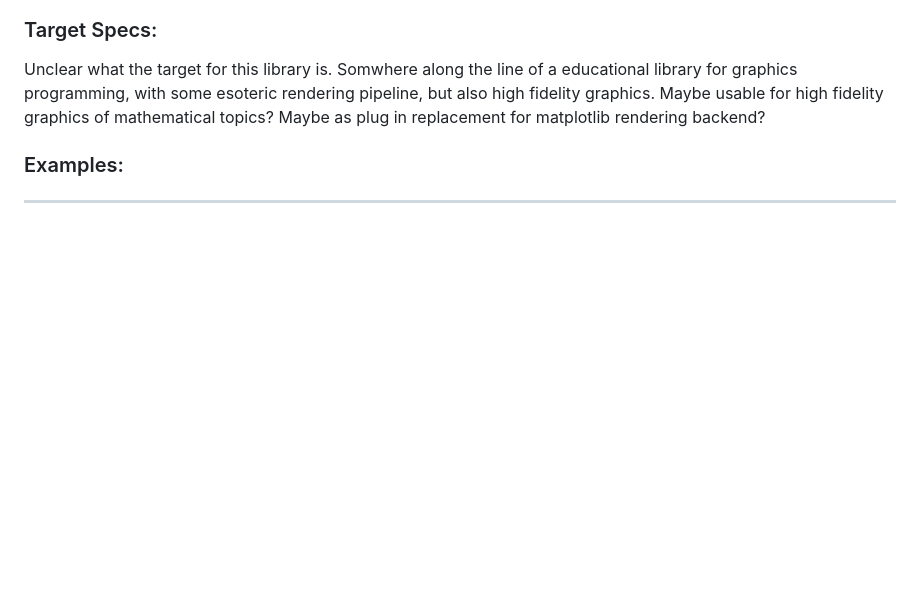
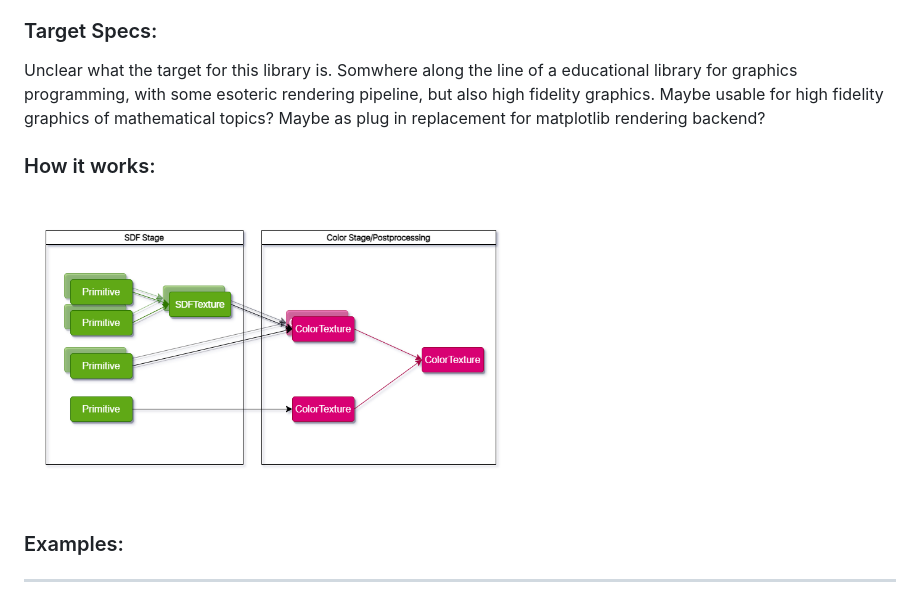
Before and after one commit to sebastianjkern/sdf_ui, a Markdown page: README.md, the part around the change. Drawn GitHub-style; pictures changed too: sdf_ui_diagram.png (added); blank space fills up the shorter version.

```diff
--- a/README.md
+++ b/README.md
@@ -8,6 +8,10 @@ Many SDFs used by this project were originally created by [Inigo Quilez](https:/
 
 ### Target Specs:
 Unclear what the target for this library is. Somwhere along the line of a educational library for graphics programming, with some esoteric rendering pipeline, but also high fidelity graphics. Maybe usable for high fidelity graphics of mathematical topics? Maybe as plug in replacement for matplotlib rendering backend?
+
+### How it works:
+
+<img src="./sdf_ui_diagram.png" width="500">
 
 ### Examples:
 ___
```
Also changed, not shown: 1 other file.
